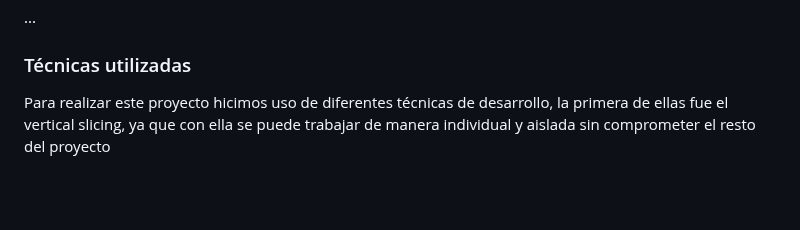
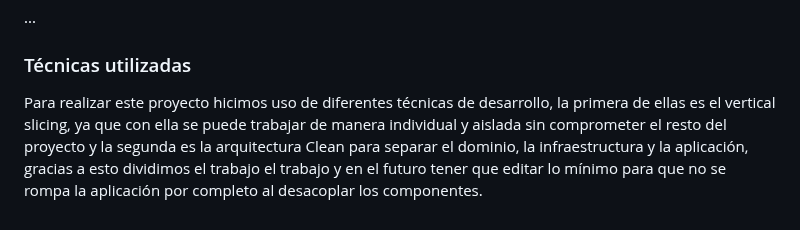
Before and after one commit to ManuelPavonBuendia/store, a Markdown page: README.md, the part around the change. Drawn GitHub-style; blank space fills up the shorter version.

Commit message:
readme editado y diagramas añadidos

```diff
--- a/README.md
+++ b/README.md
@@ -48,4 +48,4 @@ Este proyecto trata de la creación de una aplicación web que simula una tienda
 
 
 
-Para realizar este proyecto hicimos uso de diferentes técnicas de desarrollo, la primera de ellas fue el vertical slicing, ya que con ella se puede trabajar de manera individual y aislada sin comprometer el resto del proyecto
+Para realizar este proyecto hicimos uso de diferentes técnicas de desarrollo, la primera de ellas es el vertical slicing, ya que con ella se puede trabajar de manera individual y aislada sin comprometer el resto del proyecto y la segunda es la arquitectura Clean para separar el dominio, la infraestructura y la aplicación, gracias a esto dividimos el trabajo el trabajo y en el futuro tener que editar lo mínimo para que no se rompa la aplicación por completo al desacoplar los componentes.
```
Also changed, not shown: doc/diagrama.png (added), 1 other file.
